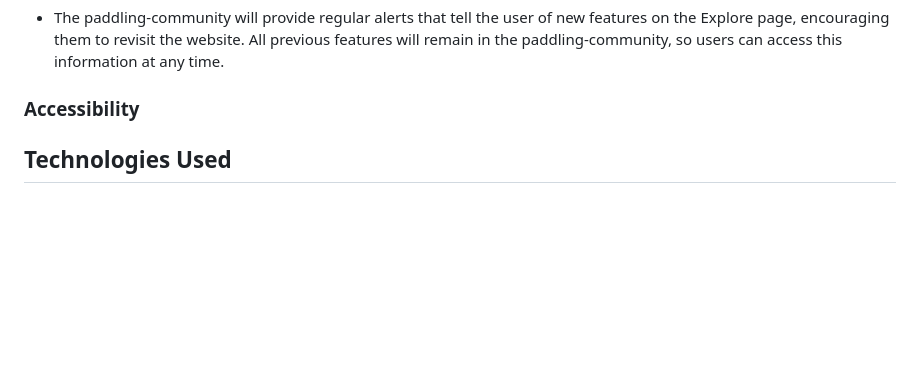
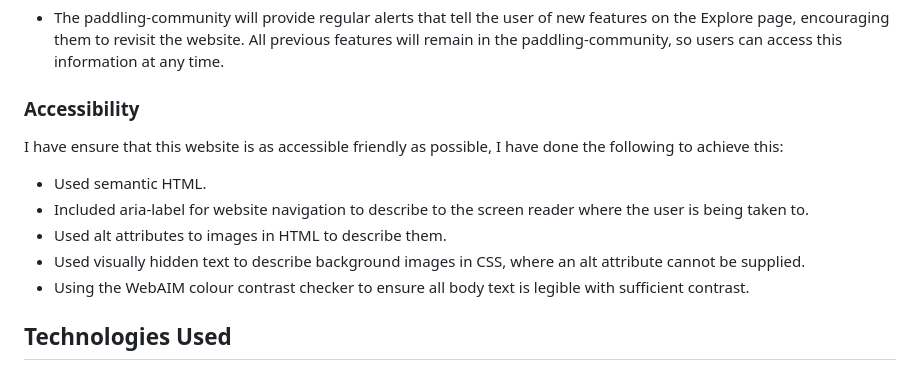
Before and after one commit to ClaraR93/paddle-adventures, a Markdown page: README.md, the part around the change. GitHub-like rendering; blank space fills up the shorter version.

Commit message:
Add accessibility content to readme.MD

```diff
--- a/README.md
+++ b/README.md
@@ -181,6 +181,14 @@ The form simply asks users to fill in a name, email, and password, in order to c
 
 ### Accessibility
 
+I have ensure that this website is as accessible friendly as possible, I have done the following to achieve this:
+
+- Used semantic HTML.
+- Included aria-label for website navigation to describe to the screen reader where the user is being taken to.
+- Used alt attributes to images in HTML to describe them.
+- Used visually hidden text to describe background images in CSS, where an alt attribute cannot be supplied.
+- Using the WebAIM colour contrast checker to ensure all body text is legible with sufficient contrast.
+
 ## Technologies Used
 
 ### Languages Used
```
